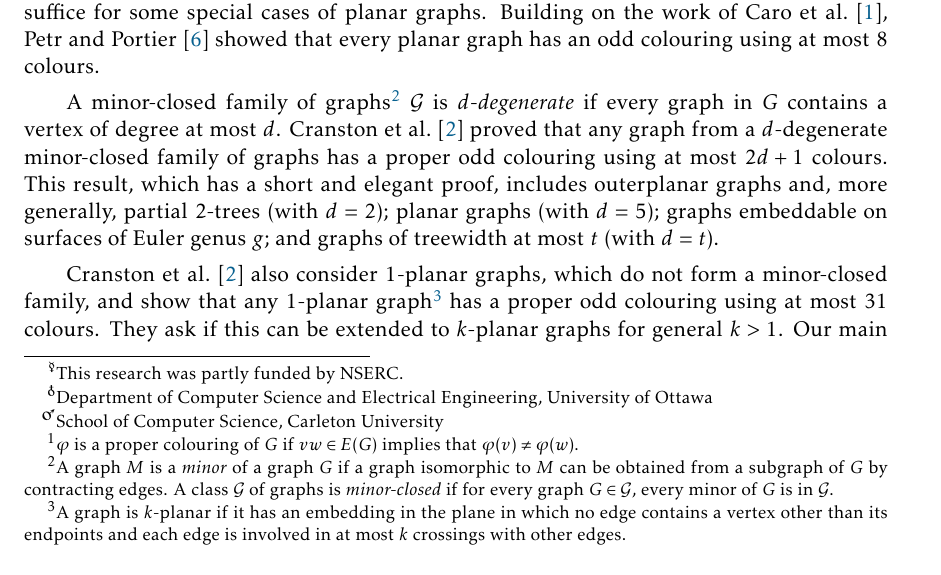
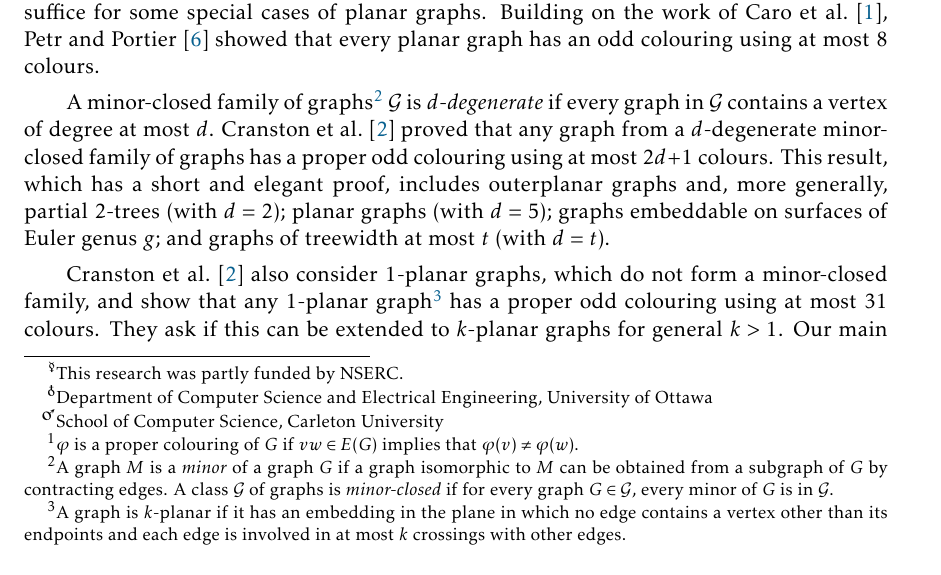
Before and after one commit to patmorin/odd, a LaTeX document (odd.tex): part of page 1 of 4, cut so that both start at the same text. Compiled offline with pdfLaTeX.

Commit message:
Fixed typos pointed out by Saeed

```diff
--- a/odd.tex
+++ b/odd.tex
@@ -115,7 +115,7 @@ Let $G$ be a graph.  A (not necessarily proper)\footnote{$\varphi$ is a proper c
 
 Odd colourings were recently introduced by \citet{petrusevski.skrekovski:colorings}, who showed that every planar graph $G$ has a proper odd colouring using at most $9$ colours, and conjectured that $5$ colours always suffice.  \citet{caro.petrusevski.ea:remarks} showed that $5$ colours always suffice for outerplanar graphs and showed that $8$ colours always suffice for some special cases of planar graphs.  Building on the work of \citet{caro.petrusevski.ea:remarks}, \citet{petr.portier:odd} showed that every planar graph has an odd colouring using at most $8$ colours.
 
-A minor-closed family of graphs\footnote{A graph $M$ is a \textit{minor} of a graph $G$ if a graph isomorphic to $M$ can be obtained from a subgraph of $G$ by contracting edges. A class $\mathcal{G}$ of graphs is \emph{minor-closed} if for every graph $G\in\mathcal{G}$, every minor of $G$ is in $\mathcal{G}$.} $\mathcal{G}$ is \emph{$d$-degenerate} if every graph in $G$ contains a vertex of degree at most $d$.
+A minor-closed family of graphs\footnote{A graph $M$ is a \textit{minor} of a graph $G$ if a graph isomorphic to $M$ can be obtained from a subgraph of $G$ by contracting edges. A class $\mathcal{G}$ of graphs is \emph{minor-closed} if for every graph $G\in\mathcal{G}$, every minor of $G$ is in $\mathcal{G}$.} $\mathcal{G}$ is \emph{$d$-degenerate} if every graph in $\mathcal{G}$ contains a vertex of degree at most $d$.
 % (Note that any proper minor-closed family of graphs is $d$-degenerate for some fixed $d$.) A vertex of degree zero is called an \emph{isolated} vertex.
 \citet{cranston.lafferty.ea:note} proved that any graph from a $d$-degenerate minor-closed family of graphs has a proper odd colouring using at most $2d+1$ colours.  This result, which has a short and elegant proof, includes outerplanar graphs and, more generally, partial $2$-trees (with $d=2$); planar graphs (with $d=5$); graphs embeddable on surfaces of Euler genus $g$; and graphs of treewidth at most $t$ (with $d=t$).
 
```
